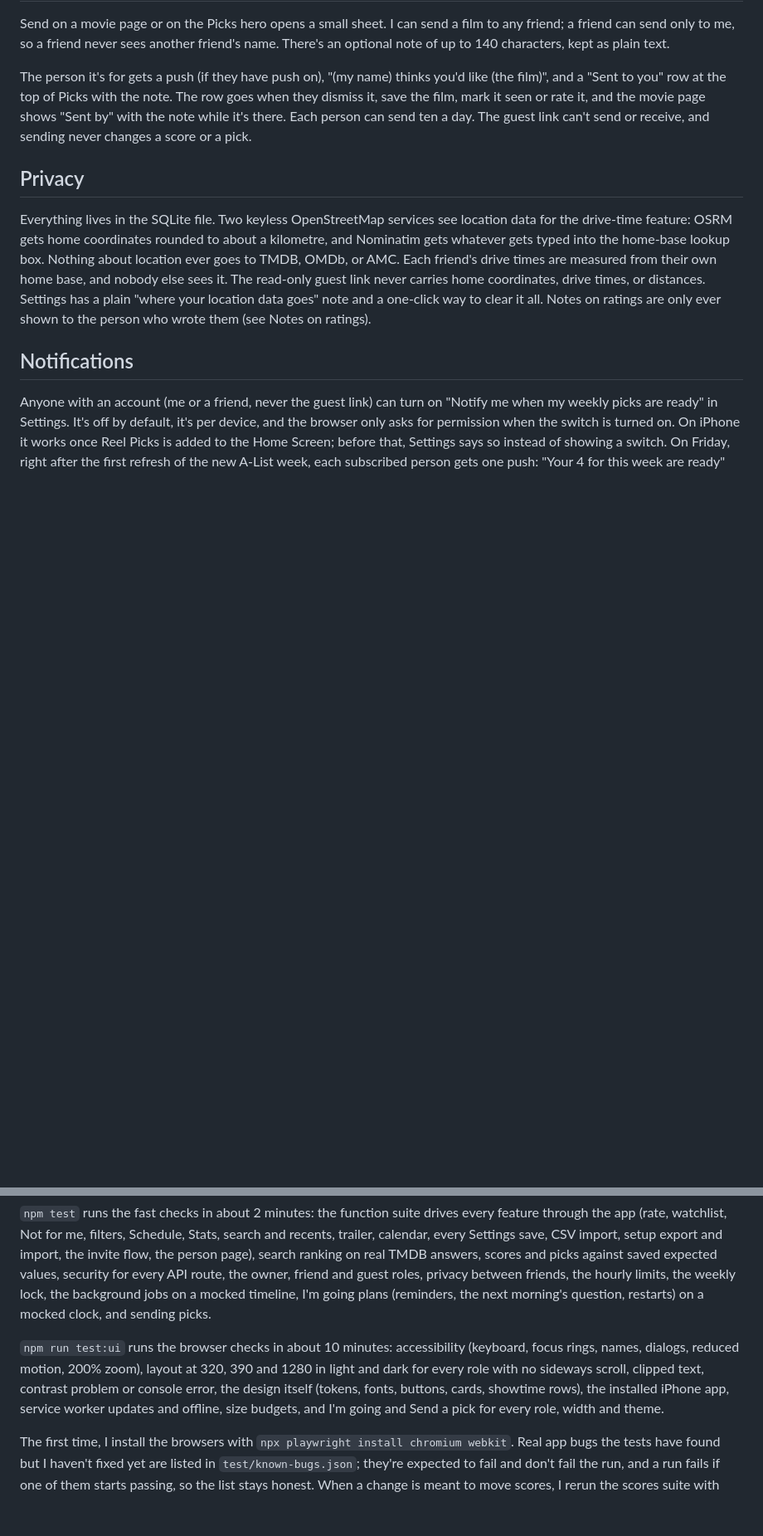
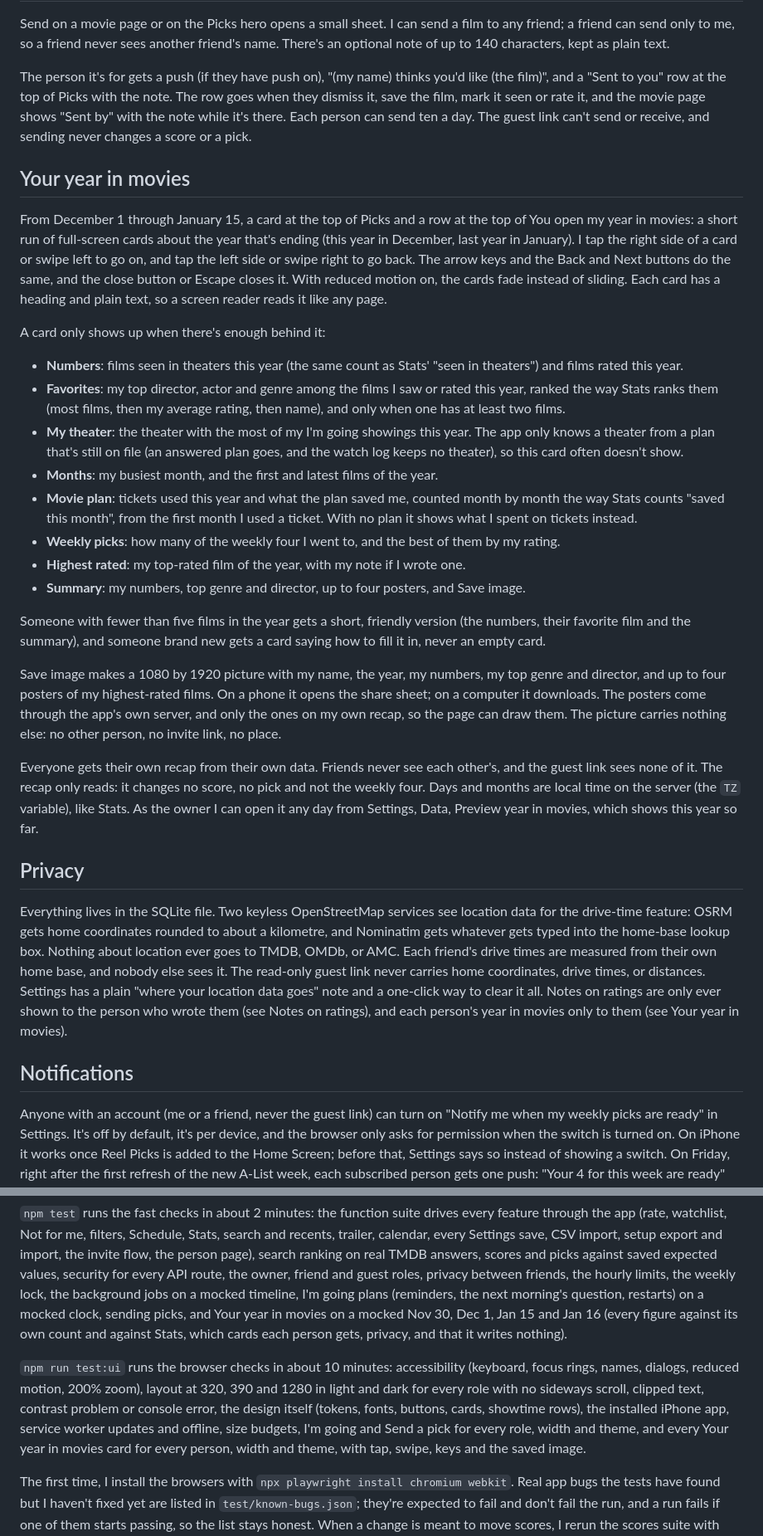
Before and after one commit to TawfiqA05/reel-picks, a Markdown page: README.md, 2 parts joined by grey strips. Shown at 83% size. GitHub-like rendering; blank space fills up the shorter version.

Commit message:
Describe Your year in movies in README

```diff
--- a/README.md
+++ b/README.md
@@ -505,6 +507,50 @@ when they dismiss it, save the film, mark it seen or rate it, and the movie page
 "Sent by" with the note while it's there. Each person can send ten a day. The guest link
 can't send or receive, and sending never changes a score or a pick.
 
+## Your year in movies
+
+From December 1 through January 15, a card at the top of Picks and a row at the top of You
+open my year in movies: a short run of full-screen cards about the year that's ending (this
+year in December, last year in January). I tap the right side of a card or swipe left to go
+on, and tap the left side or swipe right to go back. The arrow keys and the Back and Next
+buttons do the same, and the close button or Escape closes it. With reduced motion on, the
+cards fade instead of sliding. Each card has a heading and plain text, so a screen reader
+reads it like any page.
+
+A card only shows up when there's enough behind it:
+
+- **Numbers**: films seen in theaters this year (the same count as Stats' "seen in
+  theaters") and films rated this year.
+- **Favorites**: my top director, actor and genre among the films I saw or rated this
+  year, ranked the way Stats ranks them (most films, then my average rating, then name),
+  and only when one has at least two films.
+- **My theater**: the theater with the most of my I'm going showings this year. The app
+  only knows a theater from a plan that's still on file (an answered plan goes, and the
+  watch log keeps no theater), so this card often doesn't show.
+- **Months**: my busiest month, and the first and latest films of the year.
+- **Movie plan**: tickets used this year and what the plan saved me, counted month by month
+  the way Stats counts "saved this month", from the first month I used a ticket. With no
+  plan it shows what I spent on tickets instead.
+- **Weekly picks**: how many of the weekly four I went to, and the best of them by my rating.
+- **Highest rated**: my top-rated film of the year, with my note if I wrote one.
+- **Summary**: my numbers, top genre and director, up to four posters, and Save image.
+
+Someone with fewer than five films in the year gets a short, friendly version (the numbers,
+their favorite film and the summary), and someone brand new gets a card saying how to fill
+it in, never an empty card.
+
+Save image makes a 1080 by 1920 picture with my name, the year, my numbers, my top genre and
+director, and up to four posters of my highest-rated films. On a phone it opens the share
+sheet; on a computer it downloads. The posters come through the app's own server, and only
+the ones on my own recap, so the page can draw them. The picture carries nothing else: no
+other person, no invite link, no place.
+
+Everyone gets their own recap from their own data. Friends never see each other's, and the
+guest link sees none of it. The recap only reads: it changes no score, no pick and not the
+weekly four. Days and months are local time on the server (the `TZ` variable), like Stats.
+As the owner I can open it any day from Settings, Data, Preview year in movies, which shows
+this year so far.
+
 ## Privacy
 
 Everything lives in the SQLite file. Two keyless OpenStreetMap services see location
@@ -514,7 +560,8 @@ about location ever goes to TMDB, OMDb, or AMC. Each friend's drive times are me
 from their own home base, and nobody else sees it. The read-only guest link never carries
 home coordinates, drive times, or distances. Settings has a plain "where your location
 data goes" note and a one-click way to clear it all. Notes on ratings are only ever shown
-to the person who wrote them (see Notes on ratings).
+to the person who wrote them (see Notes on ratings), and each person's year in movies only
+to them (see Your year in movies).
 
 ## Notifications
 
@@ -792,15 +841,18 @@ calendar, every Settings save, CSV import, setup export and import, the invite f
 person page), search ranking on real TMDB answers, scores and picks against saved expected
 values, security for every API route, the owner, friend and guest roles, privacy between
 friends, the hourly limits, the weekly lock, the background jobs on a mocked timeline,
-I'm going plans (reminders, the next morning's question, restarts) on a mocked clock, and
-sending picks.
+I'm going plans (reminders, the next morning's question, restarts) on a mocked clock,
+sending picks, and Your year in movies on a mocked Nov 30, Dec 1, Jan 15 and Jan 16 (every
+figure against its own count and against Stats, which cards each person gets, privacy, and
+that it writes nothing).
 
 `npm run test:ui` runs the browser checks in about 10 minutes: accessibility (keyboard,
 focus rings, names, dialogs, reduced motion, 200% zoom), layout at 320, 390 and 1280 in
 light and dark for every role with no sideways scroll, clipped text, contrast problem or
 console error, the design itself (tokens, fonts, buttons, cards, showtime rows), the
-installed iPhone app, service worker updates and offline, size budgets, and I'm going and
-Send a pick for every role, width and theme.
+installed iPhone app, service worker updates and offline, size budgets, I'm going and
+Send a pick for every role, width and theme, and every Your year in movies card for every
+person, width and theme, with tap, swipe, keys and the saved image.
 
 The first time, I install the browsers with `npx playwright install chromium webkit`.
 Real app bugs the tests have found but I haven't fixed yet are listed in
```
Also changed, not shown: other parts of README.md (+8 -4 lines).
